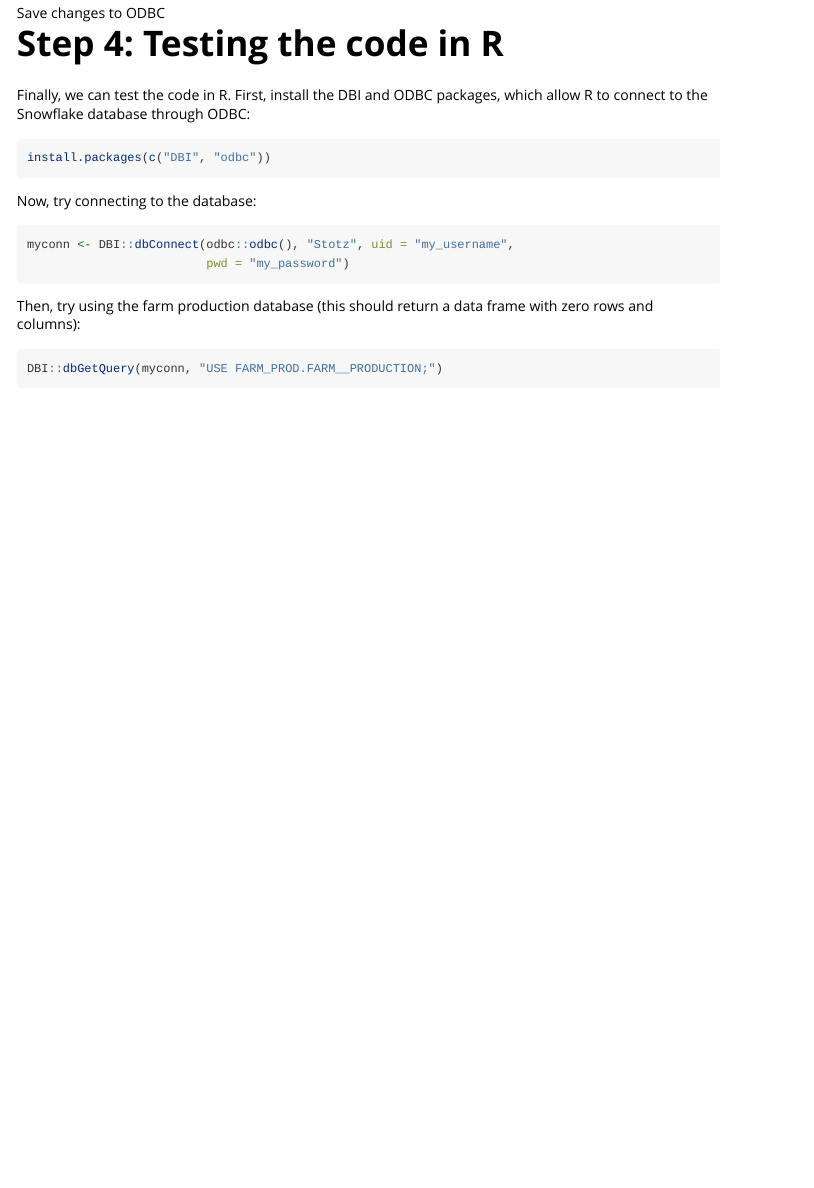
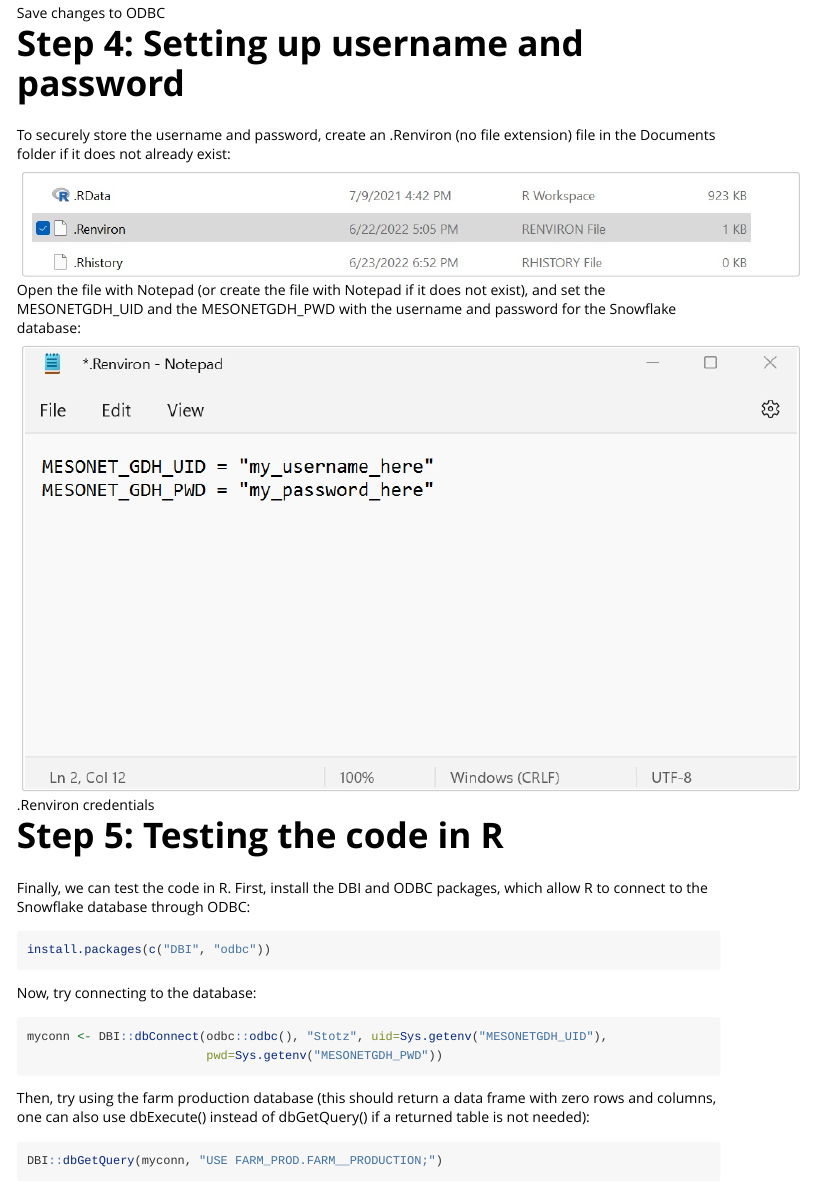
Before and after one commit to BYUIDSconsulting/mesonetgdh, an R Markdown document (vignettes/ODBC.Rmd): the page in a window 1100 px wide, from 6830 px down. Rendered offline with R 4.5, knitr and Pandoc, with nearby package versions.

Commit message:
Add Renviron information to Windows vignette

````diff
--- a/vignettes/ODBC.Rmd
+++ b/vignettes/ODBC.Rmd
@@ -74,7 +74,16 @@ Now, back on the System DSN window, click "OK". This will save your Stotz data s
 
 ![Save changes to ODBC](images/save_odbc.jpg){width=768px}
 
-# Step 4: Testing the code in R
+# Step 4: Setting up username and password
+
+To securely store the username and password, create an .Renviron (no file extension) file in the Documents folder if it does not already exist:
+
+![.Renviron file](images/Renviron.jpg){width=768px}
+Open the file with Notepad (or create the file with Notepad if it does not exist), and set the MESONETGDH_UID and the MESONETGDH_PWD with the username and password for the Snowflake database:
+
+![.Renviron credentials](images/Renviron_notepad.jpg){width=768px}
+
+# Step 5: Testing the code in R
 
 Finally, we can test the code in R. First, install the DBI and ODBC packages,
 which allow R to connect to the Snowflake database through ODBC:
@@ -86,11 +95,11 @@ install.packages(c("DBI", "odbc"))
 Now, try connecting to the database:
 
 ```r
-myconn <- DBI::dbConnect(odbc::odbc(), "Stotz", uid = "my_username",
-                         pwd = "my_password")
+myconn <- DBI::dbConnect(odbc::odbc(), "Stotz", uid=Sys.getenv("MESONETGDH_UID"),
+                         pwd=Sys.getenv("MESONETGDH_PWD"))
 ```
 
-Then, try using the farm production database (this should return a data frame with zero rows and columns):
+Then, try using the farm production database (this should return a data frame with zero rows and columns, one can also use dbExecute() instead of dbGetQuery() if a returned table is not needed):
 
 ```r
 DBI::dbGetQuery(myconn, "USE FARM_PROD.FARM__PRODUCTION;")
````
Also changed, not shown: vignettes/images/Renviron.jpg (added), vignettes/images/Renviron_notepad.jpg (added), vignettes/images/r_test.jpg.
